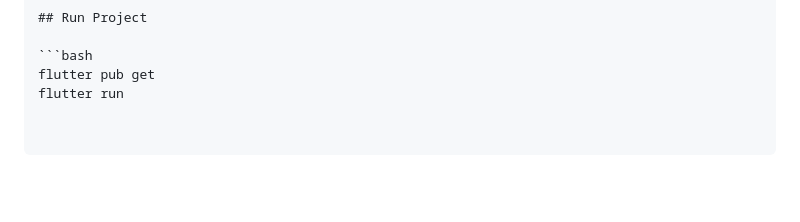
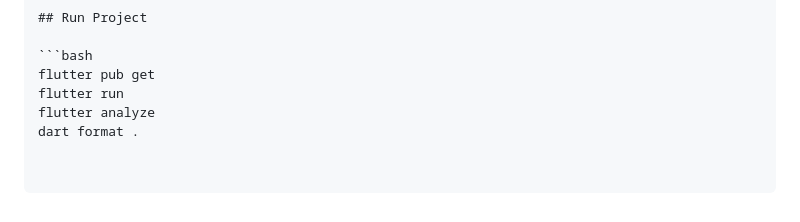
Before and after one commit to 556bhonemyathein/offline_first_inventory_logger, a Markdown page: README.md, the part around the change. Rendered like a GitHub page; blank space fills up the shorter version.

````diff
--- a/README.md
+++ b/README.md
@@ -117,3 +117,5 @@ lib/
 ```bash
 flutter pub get
 flutter run
+flutter analyze
+dart format .
````
